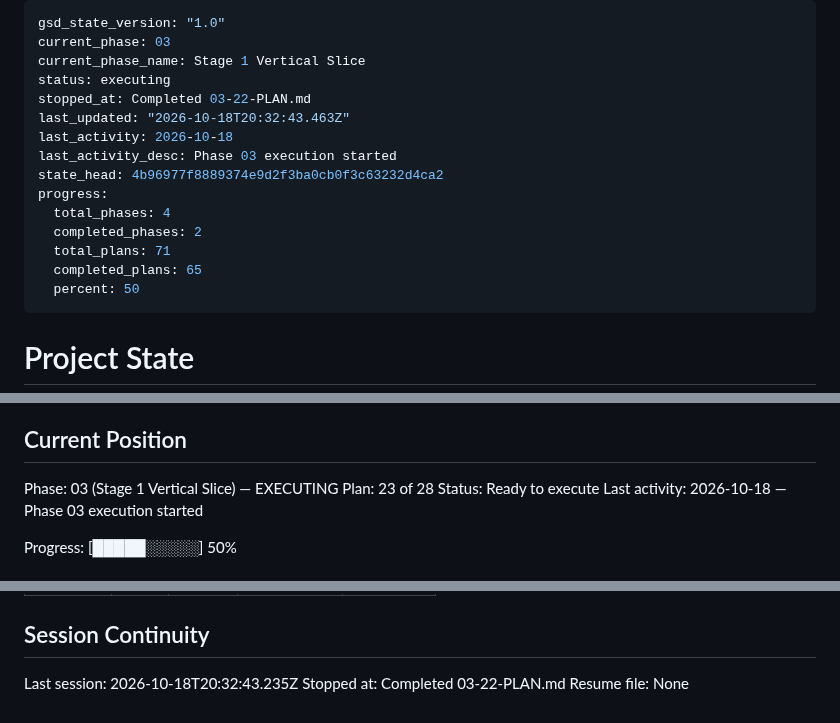
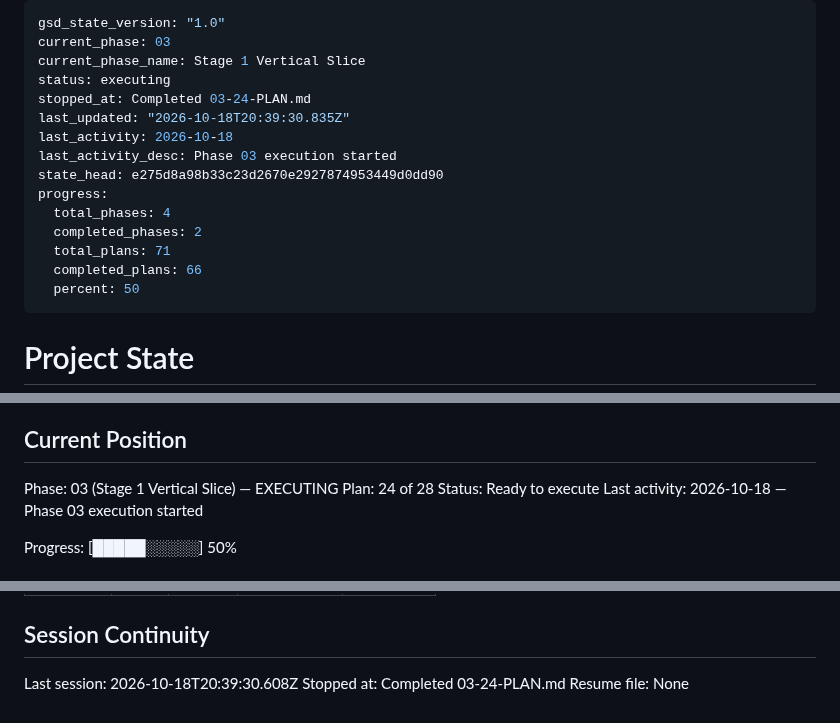
Before and after one commit to rguillon/Stratoburst, a Markdown page: .planning/STATE.md, 3 parts joined by grey strips. Rendered like a GitHub page.

Commit message:
docs(03-24): update state and roadmap for stage event sounds plan

```diff
--- a/.planning/STATE.md
+++ b/.planning/STATE.md
@@ -3,16 +3,16 @@ gsd_state_version: "1.0"
 current_phase: 03
 current_phase_name: Stage 1 Vertical Slice
 status: executing
-stopped_at: Completed 03-22-PLAN.md
-last_updated: "2026-10-18T20:32:43.463Z"
+stopped_at: Completed 03-24-PLAN.md
+last_updated: "2026-10-18T20:39:30.835Z"
 last_activity: 2026-10-18
 last_activity_desc: Phase 03 execution started
-state_head: 4b96977f8889374e9d2f3ba0cb0f3c63232d4ca2
+state_head: e275d8a98b33c23d2670e2927874953449d0dd90
 progress:
   total_phases: 4
   completed_phases: 2
   total_plans: 71
-  completed_plans: 65
+  completed_plans: 66
   percent: 50
 ---
 
@@ -28,7 +28,7 @@ See: .planning/PROJECT.md (updated 2026-10-17)
 ## Current Position
 
 Phase: 03 (Stage 1 Vertical Slice) — EXECUTING
-Plan: 23 of 28
+Plan: 24 of 28
 Status: Ready to execute
 Last activity: 2026-10-18 — Phase 03 execution started
 
@@ -289,6 +291,6 @@ Items acknowledged and deferred at milestone close, most recent first:
 
 ## Session Continuity
 
-Last session: 2026-10-18T20:32:43.235Z
-Stopped at: Completed 03-22-PLAN.md
+Last session: 2026-10-18T20:39:30.608Z
+Stopped at: Completed 03-24-PLAN.md
 Resume file: None
```
Also changed, not shown: other parts of .planning/STATE.md (+2 -0 lines), .planning/ROADMAP.md (+3 -3 lines).
